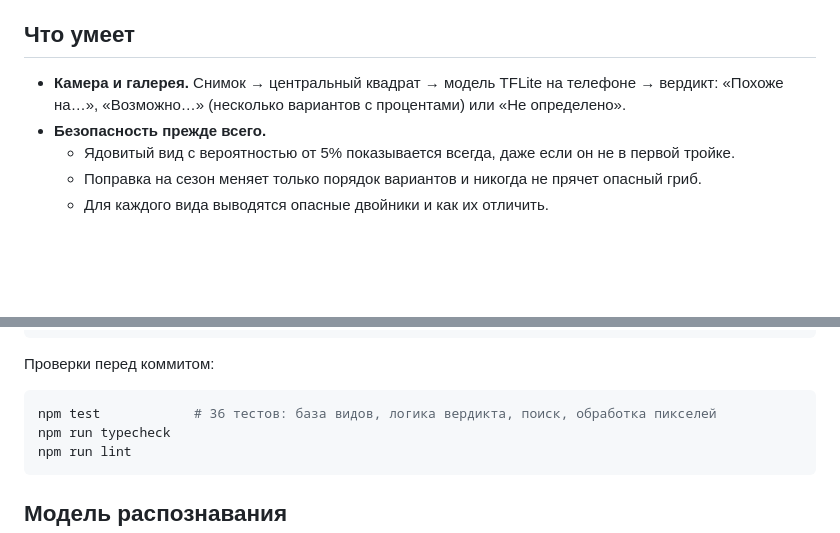
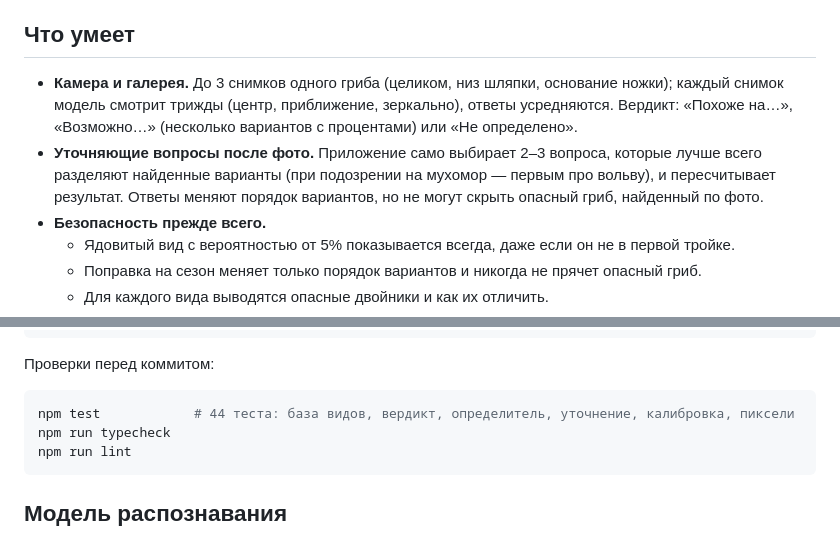
Before and after one commit to viDaLost/GriB, a Markdown page: README.md, 2 parts joined by grey strips. Rendered like a GitHub page; blank space fills up the shorter version.

Commit message:
README: несколько снимков, уточняющие вопросы, калибровка
Co-Authored-By: Claude Opus 5.5 <noreply@anthropic.com>
Claude-Session: https://claude.ai/code/session_01G9ad4tU3jKPoSLacmDQHKP

````diff
--- a/README.md
+++ b/README.md
@@ -10,8 +10,12 @@
 
 ## Что умеет
 
-- **Камера и галерея.** Снимок → центральный квадрат → модель TFLite на телефоне → вердикт:
-  «Похоже на…», «Возможно…» (несколько вариантов с процентами) или «Не определено».
+- **Камера и галерея.** До 3 снимков одного гриба (целиком, низ шляпки, основание ножки);
+  каждый снимок модель смотрит трижды (центр, приближение, зеркально), ответы усредняются.
+  Вердикт: «Похоже на…», «Возможно…» (несколько вариантов с процентами) или «Не определено».
+- **Уточняющие вопросы после фото.** Приложение само выбирает 2–3 вопроса, которые лучше всего
+  разделяют найденные варианты (при подозрении на мухомор — первым про вольву), и пересчитывает
+  результат. Ответы меняют порядок вариантов, но не могут скрыть опасный гриб, найденный по фото.
 - **Безопасность прежде всего.**
   - Ядовитый вид с вероятностью от 5% показывается всегда, даже если он не в первой тройке.
   - Поправка на сезон меняет только порядок вариантов и никогда не прячет опасный гриб.
@@ -62,7 +66,7 @@ npx eas-cli@latest build -p android --profile preview
 Проверки перед коммитом:
 
 ```bash
-npm test            # 36 тестов: база видов, логика вердикта, поиск, обработка пикселей
+npm test            # 44 теста: база видов, вердикт, определитель, уточнение, калибровка, пиксели
 npm run typecheck
 npm run lint
 ```
````
Also changed, not shown: training/README.md (+5 -0 lines).
